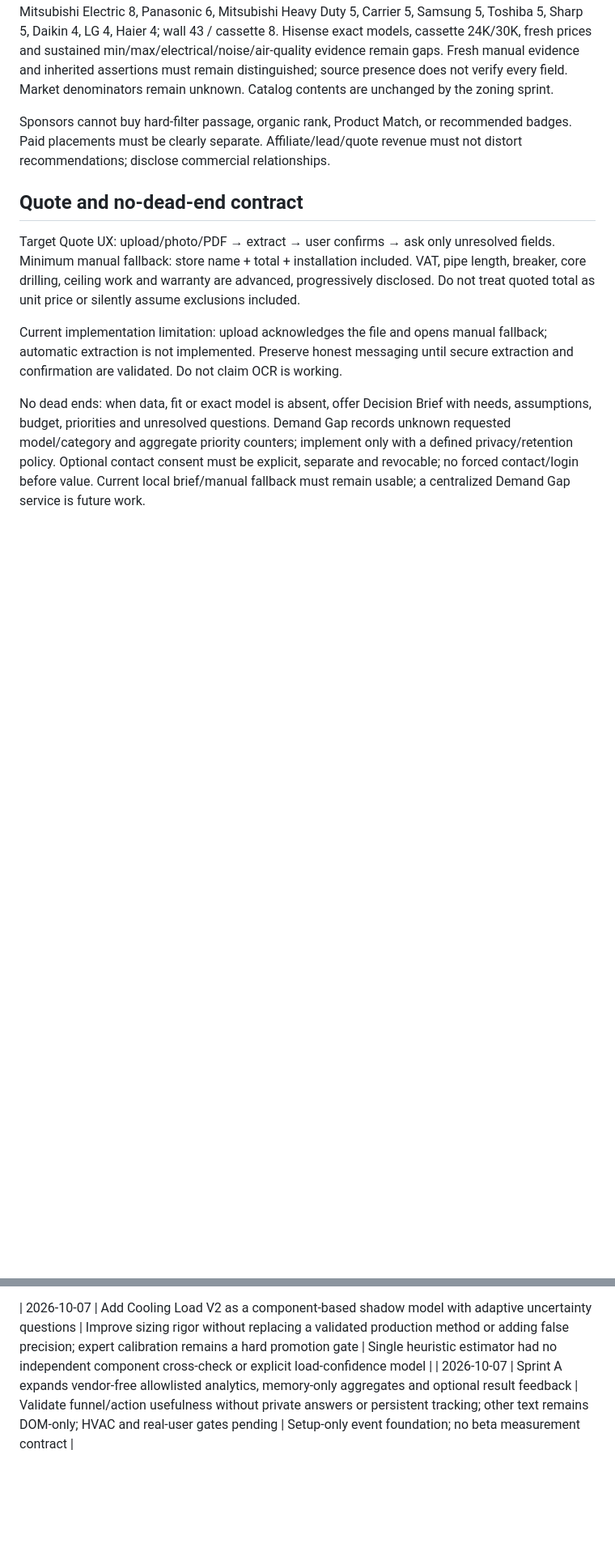
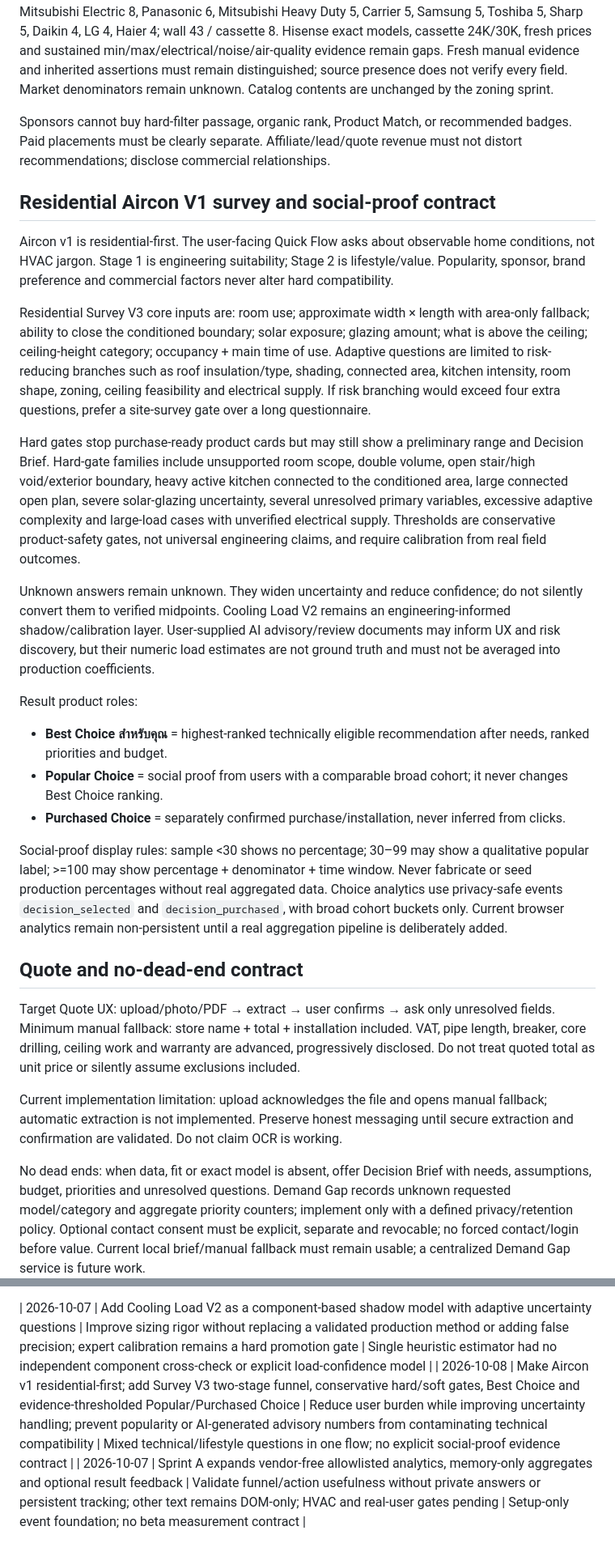
Before and after one commit to needmorespacestudio/home-decision, a Markdown page: docs/HOME_DECISION_MASTER_SPEC.md, 2 parts joined by grey strips. Shown at 81% size. Rendered like a GitHub page; blank space fills up the shorter version.

Commit message:
Record residential survey v3 and Best/Popular Choice decisions

```diff
--- a/docs/HOME_DECISION_MASTER_SPEC.md
+++ b/docs/HOME_DECISION_MASTER_SPEC.md
@@ -67,6 +67,24 @@ Verified repository baseline for this sprint (2026-10-07, main 36d0922): 51 reco
 
 Sponsors cannot buy hard-filter passage, organic rank, Product Match, or recommended badges. Paid placements must be clearly separate. Affiliate/lead/quote revenue must not distort recommendations; disclose commercial relationships.
 
+
+## Residential Aircon V1 survey and social-proof contract
+
+Aircon v1 is residential-first. The user-facing Quick Flow asks about observable home conditions, not HVAC jargon. Stage 1 is engineering suitability; Stage 2 is lifestyle/value. Popularity, sponsor, brand preference and commercial factors never alter hard compatibility.
+
+Residential Survey V3 core inputs are: room use; approximate width × length with area-only fallback; ability to close the conditioned boundary; solar exposure; glazing amount; what is above the ceiling; ceiling-height category; occupancy + main time of use. Adaptive questions are limited to risk-reducing branches such as roof insulation/type, shading, connected area, kitchen intensity, room shape, zoning, ceiling feasibility and electrical supply. If risk branching would exceed four extra questions, prefer a site-survey gate over a long questionnaire.
+
+Hard gates stop purchase-ready product cards but may still show a preliminary range and Decision Brief. Hard-gate families include unsupported room scope, double volume, open stair/high void/exterior boundary, heavy active kitchen connected to the conditioned area, large connected open plan, severe solar-glazing uncertainty, several unresolved primary variables, excessive adaptive complexity and large-load cases with unverified electrical supply. Thresholds are conservative product-safety gates, not universal engineering claims, and require calibration from real field outcomes.
+
+Unknown answers remain unknown. They widen uncertainty and reduce confidence; do not silently convert them to verified midpoints. Cooling Load V2 remains an engineering-informed shadow/calibration layer. User-supplied AI advisory/review documents may inform UX and risk discovery, but their numeric load estimates are not ground truth and must not be averaged into production coefficients.
+
+Result product roles:
+- **Best Choice สำหรับคุณ** = highest-ranked technically eligible recommendation after needs, ranked priorities and budget.
+- **Popular Choice** = social proof from users with a comparable broad cohort; it never changes Best Choice ranking.
+- **Purchased Choice** = separately confirmed purchase/installation, never inferred from clicks.
+
+Social-proof display rules: sample <30 shows no percentage; 30–99 may show a qualitative popular label; >=100 may show percentage + denominator + time window. Never fabricate or seed production percentages without real aggregated data. Choice analytics use privacy-safe events `decision_selected` and `decision_purchased`, with broad cohort buckets only. Current browser analytics remain non-persistent until a real aggregation pipeline is deliberately added.
+
 ## Quote and no-dead-end contract
 
 Target Quote UX: upload/photo/PDF → extract → user confirms → ask only unresolved fields. Minimum manual fallback: store name + total + installation included. VAT, pipe length, breaker, core drilling, ceiling work and warranty are advanced, progressively disclosed. Do not treat quoted total as unit price or silently assume exclusions included.
@@ -118,4 +136,5 @@ Not a marketplace pretending to be independent; not a full HVAC engineering tool
 | 2026-10-07 | Exclude unclear lifecycle and Tier C from recommendations; fresh scoped price samples only | Keep legacy uncertain records and price history without promoting unknowns; two fresh exact-model Batch A additions | Unclear lifecycle was allowed; dated price presence alone qualified as budget sample |
 
 | 2026-10-07 | Add Cooling Load V2 as a component-based shadow model with adaptive uncertainty questions | Improve sizing rigor without replacing a validated production method or adding false precision; expert calibration remains a hard promotion gate | Single heuristic estimator had no independent component cross-check or explicit load-confidence model |
+| 2026-10-08 | Make Aircon v1 residential-first; add Survey V3 two-stage funnel, conservative hard/soft gates, Best Choice and evidence-thresholded Popular/Purchased Choice | Reduce user burden while improving uncertainty handling; prevent popularity or AI-generated advisory numbers from contaminating technical compatibility | Mixed technical/lifestyle questions in one flow; no explicit social-proof evidence contract |
 | 2026-10-07 | Sprint A expands vendor-free allowlisted analytics, memory-only aggregates and optional result feedback | Validate funnel/action usefulness without private answers or persistent tracking; other text remains DOM-only; HVAC and real-user gates pending | Setup-only event foundation; no beta measurement contract |
```
